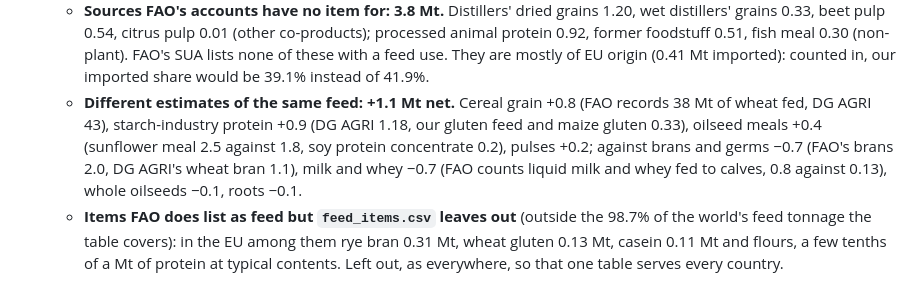
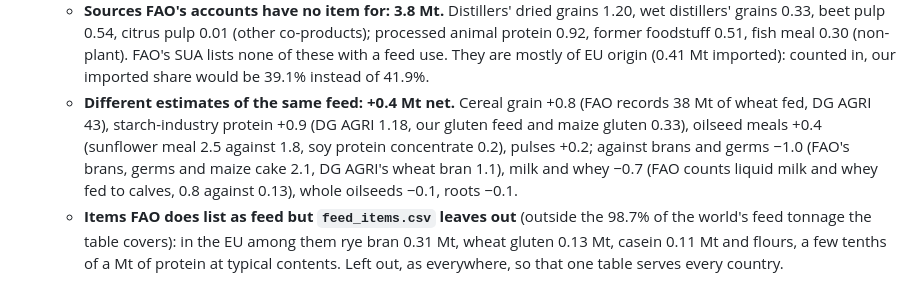
Before and after one commit to msblei/autonomy-atlas, a Markdown page: docs/methodology.md, the part around the change. GitHub-like rendering.

Commit message:
Feed gap: brans and germs -1.0 Mt, so different estimates net +0.4 Mt
The categories now add up to the 4.2 Mt gap (3.8 Mt sources without an
FAO item + 0.4 Mt net from different estimates).

Co-Authored-By: Claude Opus 5.5 <noreply@anthropic.com>

```diff
--- a/docs/methodology.md
+++ b/docs/methodology.md
@@ -781,10 +781,11 @@ self-sufficiency is left for the animals that live on it.
     animal protein 0.92, former foodstuff 0.51, fish meal 0.30 (non-plant). FAO's SUA lists none
     of these with a feed use. They are mostly of EU origin (0.41 Mt imported): counted in, our
     imported share would be 39.1% instead of 41.9%.
-  - **Different estimates of the same feed: +1.1 Mt net.** Cereal grain +0.8 (FAO records 38 Mt of
+  - **Different estimates of the same feed: +0.4 Mt net.** Cereal grain +0.8 (FAO records 38 Mt of
     wheat fed, DG AGRI 43), starch-industry protein +0.9 (DG AGRI 1.18, our gluten feed and maize
     gluten 0.33), oilseed meals +0.4 (sunflower meal 2.5 against 1.8, soy protein concentrate
-    0.2), pulses +0.2; against brans and germs −0.7 (FAO's brans 2.0, DG AGRI's wheat bran 1.1),
+    0.2), pulses +0.2; against brans and germs −1.0 (FAO's brans, germs and maize cake 2.1,
+    DG AGRI's wheat bran 1.1),
     milk and whey −0.7 (FAO counts liquid milk and whey fed to calves, 0.8 against 0.13),
     whole oilseeds −0.1, roots −0.1.
   - **Items FAO does list as feed but `feed_items.csv` leaves out** (outside the 98.7% of the
```
